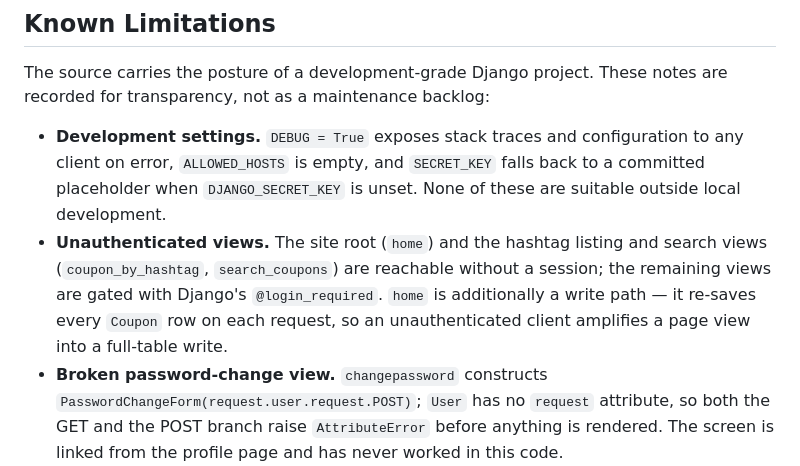
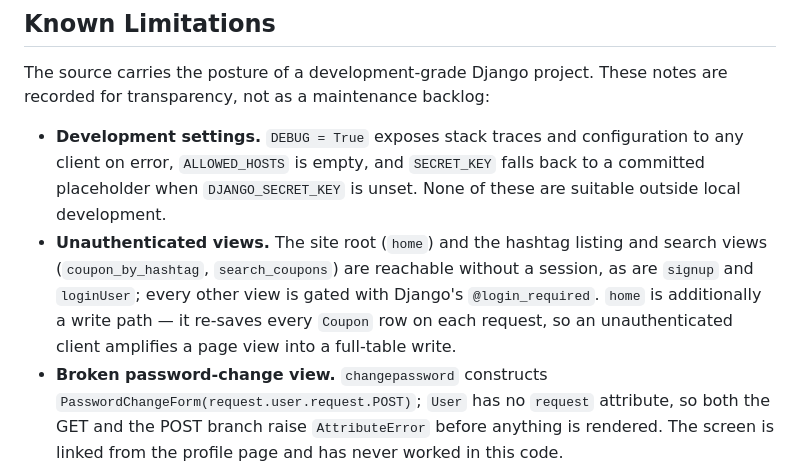
Before and after one commit to mtorun0x7cd/coupon-management, a Markdown page: SECURITY.md, the part around the change. GitHub-like rendering.

Commit message:
docs: name the signup and login views among the ungated ones

```diff
--- a/SECURITY.md
+++ b/SECURITY.md
@@ -28,9 +28,10 @@ are recorded for transparency, not as a maintenance backlog:
   suitable outside local development.
 - **Unauthenticated views.** The site root (`home`) and the hashtag listing and
   search views (`coupon_by_hashtag`, `search_coupons`) are reachable without a
-  session; the remaining views are gated with Django's `@login_required`. `home`
-  is additionally a write path — it re-saves every `Coupon` row on each request,
-  so an unauthenticated client amplifies a page view into a full-table write.
+  session, as are `signup` and `loginUser`; every other view is gated with
+  Django's `@login_required`. `home` is additionally a write path — it re-saves
+  every `Coupon` row on each request, so an unauthenticated client amplifies a
+  page view into a full-table write.
 - **Broken password-change view.** `changepassword` constructs
   `PasswordChangeForm(request.user.request.POST)`; `User` has no `request`
   attribute, so both the GET and the POST branch raise `AttributeError` before
```
